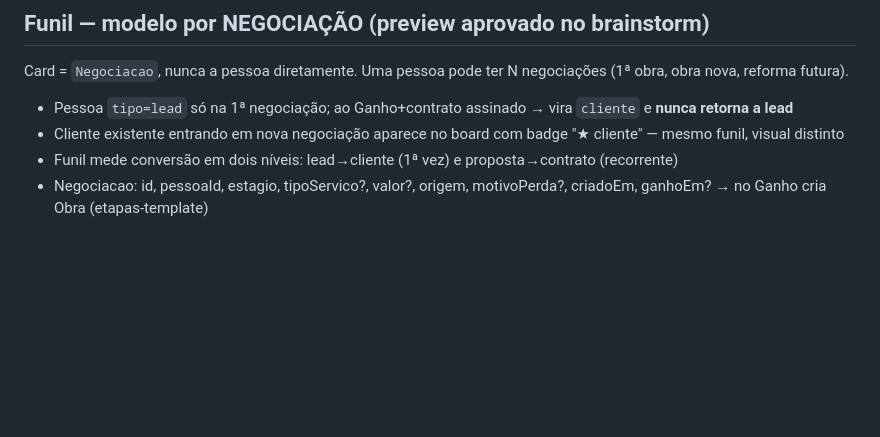
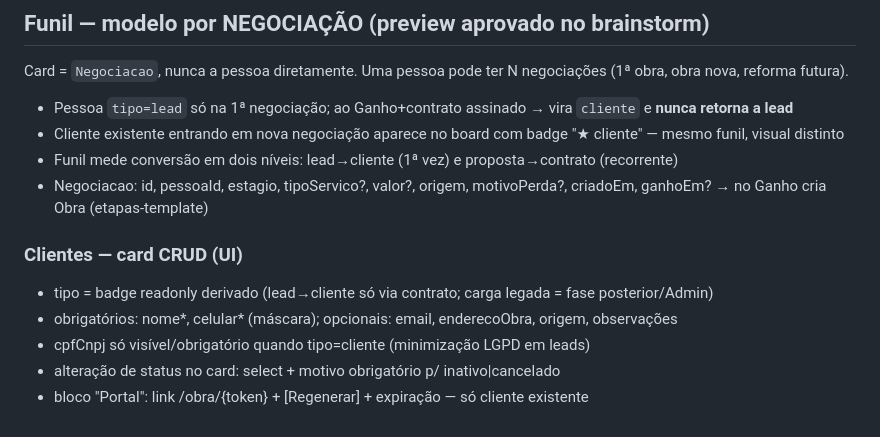
Before and after one commit to guelfi/HakoInteriores, a Markdown page: SPEC-BACKEND.md, the part around the change. GitHub-like rendering; blank space fills up the shorter version.

Commit message:
spec: card CRUD de clientes — tipo readonly, cpfCnpj só cliente, portal token

```diff
--- a/SPEC-BACKEND.md
+++ b/SPEC-BACKEND.md
@@ -203,3 +203,10 @@ Card = `Negociacao`, nunca a pessoa diretamente. Uma pessoa pode ter N negociaç
 - Cliente existente entrando em nova negociação aparece no board com badge "★ cliente" — mesmo funil, visual distinto
 - Funil mede conversão em dois níveis: lead→cliente (1ª vez) e proposta→contrato (recorrente)
 - Negociacao: id, pessoaId, estagio, tipoServico?, valor?, origem, motivoPerda?, criadoEm, ganhoEm? → no Ganho cria Obra (etapas-template)
+
+### Clientes — card CRUD (UI)
+- tipo = badge readonly derivado (lead→cliente só via contrato; carga legada = fase posterior/Admin)
+- obrigatórios: nome*, celular* (máscara); opcionais: email, enderecoObra, origem, observações
+- cpfCnpj só visível/obrigatório quando tipo=cliente (minimização LGPD em leads)
+- alteração de status no card: select + motivo obrigatório p/ inativo|cancelado
+- bloco "Portal": link /obra/{token} + [Regenerar] + expiração — só cliente existente
```
